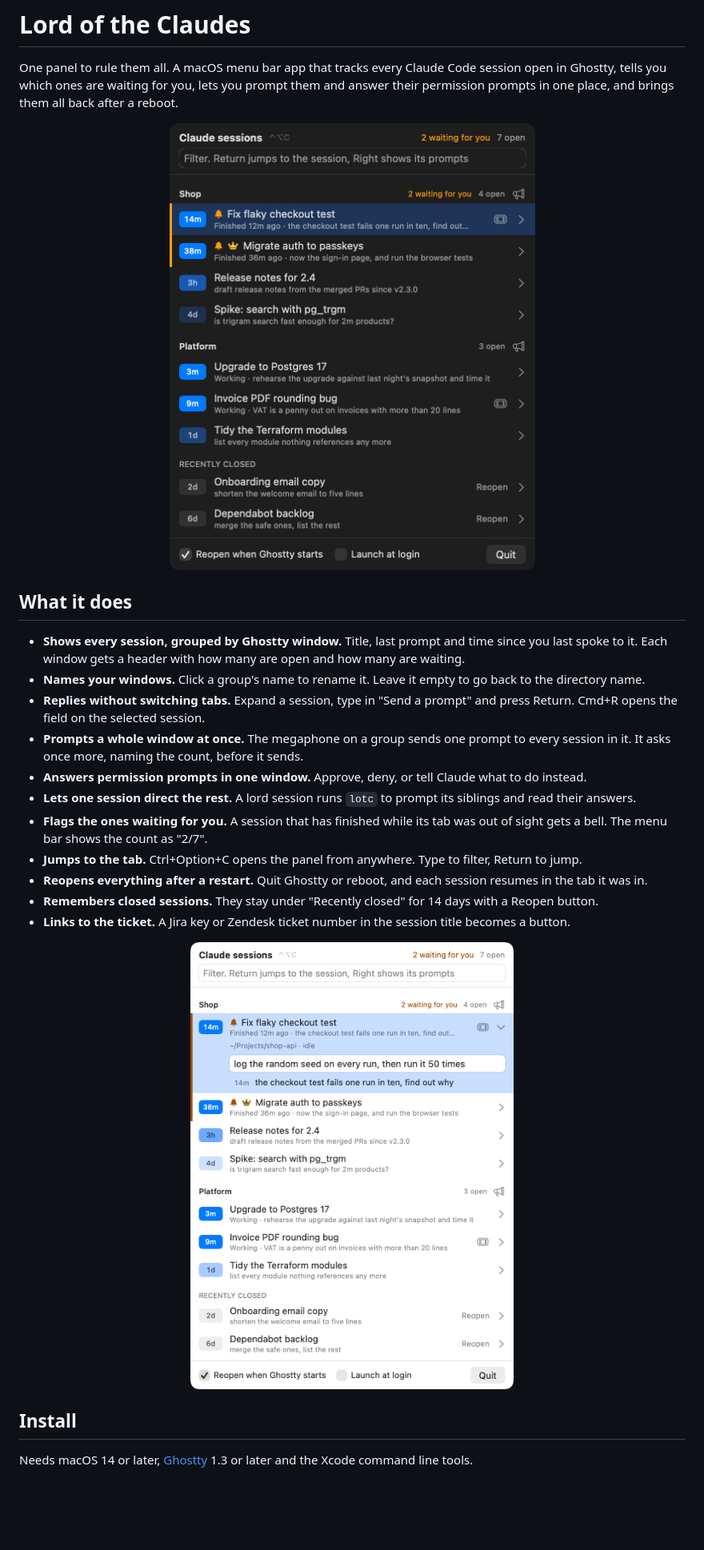
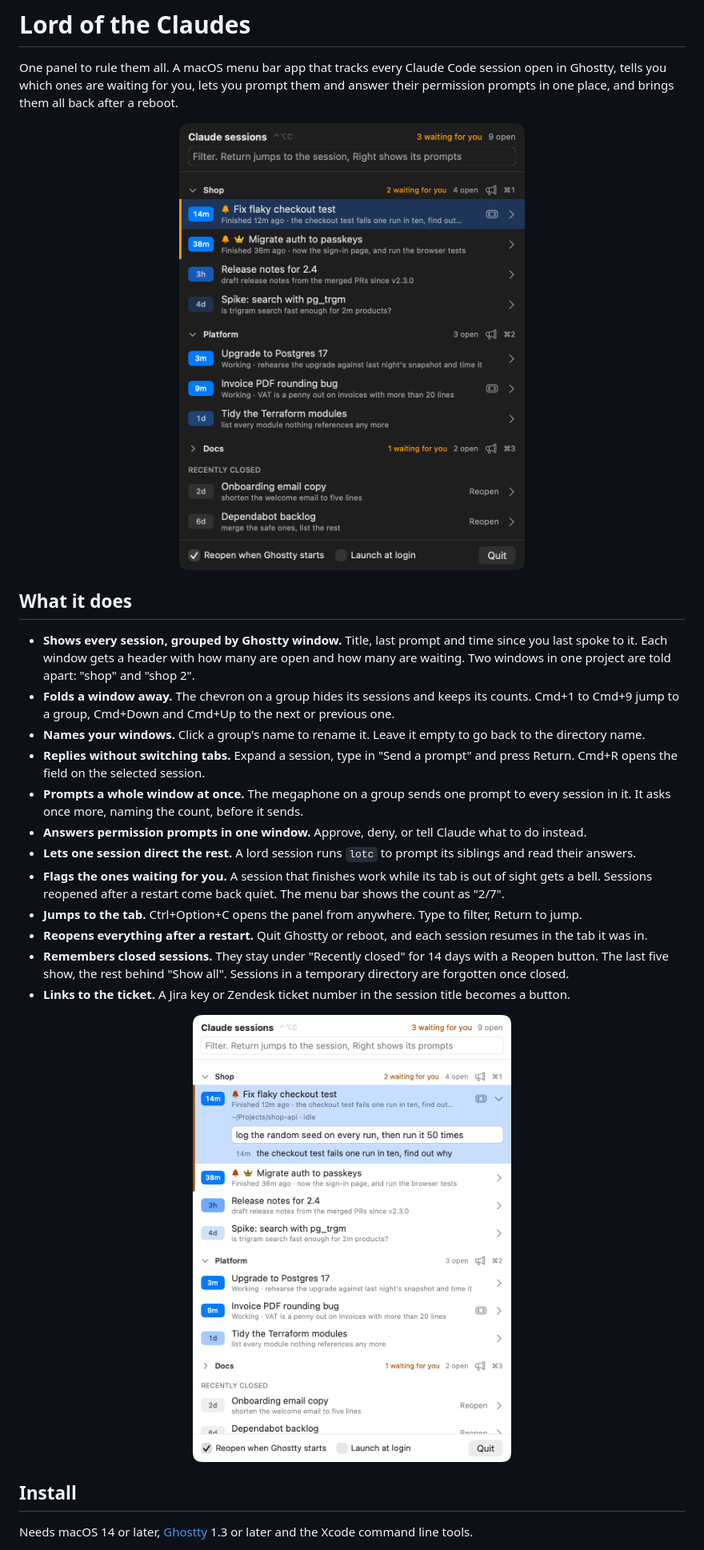
Before and after one commit to Jonesybaker/lord-of-the-claudes, a Markdown page: README.md, the part around one of its changes. Shown at 80% size. GitHub-like rendering; pictures changed too: docs/panel-dark.png, docs/panel-reply.png; blank space fills up the shorter version.

Commit message:
fix(panel): multi-window groups, folding, group jumps and a quieter waiting rule (#3)

```diff
--- a/README.md
+++ b/README.md
@@ -8,16 +8,17 @@ One panel to rule them all. A macOS menu bar app that tracks every Claude Code s
 
 ## What it does
 
-- **Shows every session, grouped by Ghostty window.** Title, last prompt and time since you last spoke to it. Each window gets a header with how many are open and how many are waiting.
+- **Shows every session, grouped by Ghostty window.** Title, last prompt and time since you last spoke to it. Each window gets a header with how many are open and how many are waiting. Two windows in one project are told apart: "shop" and "shop 2".
+- **Folds a window away.** The chevron on a group hides its sessions and keeps its counts. Cmd+1 to Cmd+9 jump to a group, Cmd+Down and Cmd+Up to the next or previous one.
 - **Names your windows.** Click a group's name to rename it. Leave it empty to go back to the directory name.
 - **Replies without switching tabs.** Expand a session, type in "Send a prompt" and press Return. Cmd+R opens the field on the selected session.
 - **Prompts a whole window at once.** The megaphone on a group sends one prompt to every session in it. It asks once more, naming the count, before it sends.
 - **Answers permission prompts in one window.** Approve, deny, or tell Claude what to do instead.
 - **Lets one session direct the rest.** A lord session runs `lotc` to prompt its siblings and read their answers.
-- **Flags the ones waiting for you.** A session that has finished while its tab was out of sight gets a bell. The menu bar shows the count as "2/7".
+- **Flags the ones waiting for you.** A session that finishes work while its tab is out of sight gets a bell. Sessions reopened after a restart come back quiet. The menu bar shows the count as "2/7".
 - **Jumps to the tab.** Ctrl+Option+C opens the panel from anywhere. Type to filter, Return to jump.
 - **Reopens everything after a restart.** Quit Ghostty or reboot, and each session resumes in the tab it was in.
-- **Remembers closed sessions.** They stay under "Recently closed" for 14 days with a Reopen button.
+- **Remembers closed sessions.** They stay under "Recently closed" for 14 days with a Reopen button. The last five show, the rest behind "Show all". Sessions in a temporary directory are forgotten once closed.
 - **Links to the ticket.** A Jira key or Zendesk ticket number in the session title becomes a button.
 
 <p align="center">
```
Also changed, not shown: other parts of README.md (+5 -2 lines), docs/panel-broadcast.png, docs/panel-light.png, docs/panel-prompts.png, 11 other files.
